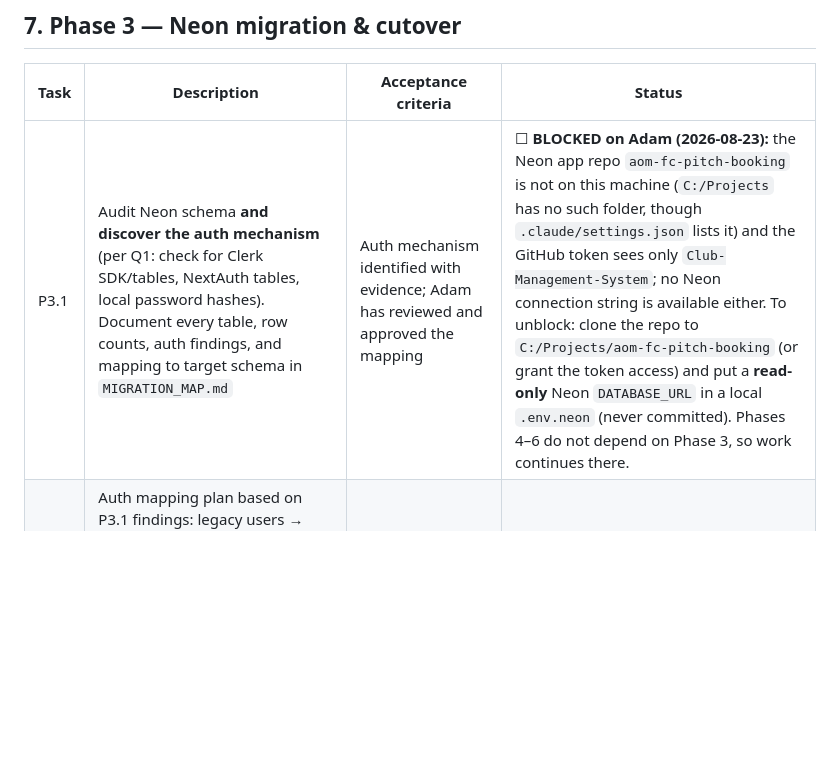
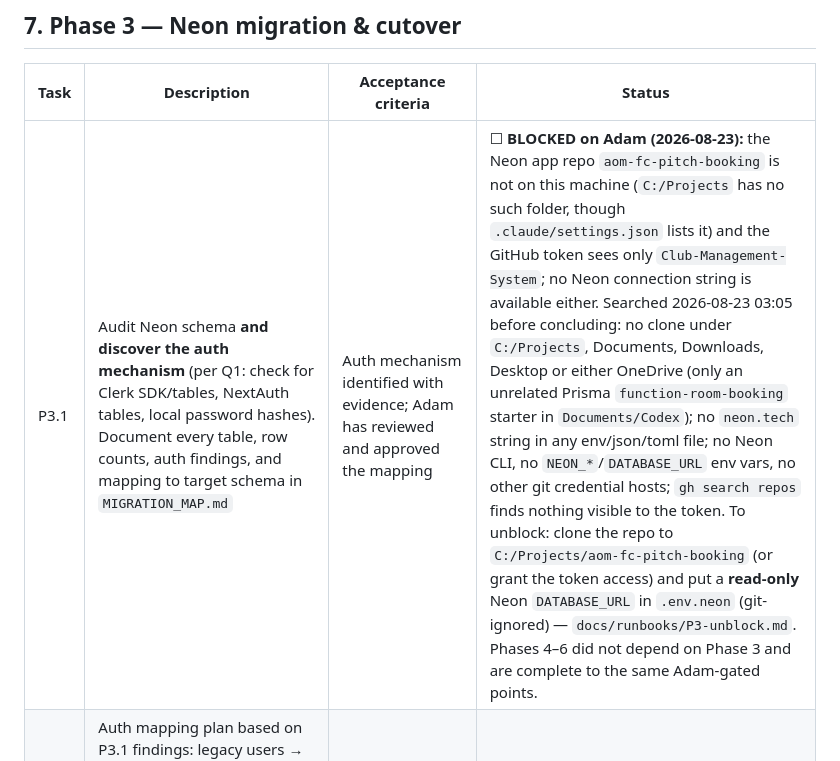
Before and after one commit to TheHeathens1878/Club-Management-System, a Markdown page: PLAN.md, the part around the change. GitHub-like rendering; blank space fills up the shorter version.

```diff
--- a/PLAN.md
+++ b/PLAN.md
@@ -96,7 +96,7 @@ New tables land alongside existing ones; nothing is dropped.
 
 | Task | Description | Acceptance criteria | Status |
 |---|---|---|---|
-| P3.1 | Audit Neon schema **and discover the auth mechanism** (per Q1: check for Clerk SDK/tables, NextAuth tables, local password hashes). Document every table, row counts, auth findings, and mapping to target schema in `MIGRATION_MAP.md` | Auth mechanism identified with evidence; Adam has reviewed and approved the mapping | ☐ **BLOCKED on Adam (2026-08-23):** the Neon app repo `aom-fc-pitch-booking` is not on this machine (`C:/Projects` has no such folder, though `.claude/settings.json` lists it) and the GitHub token sees only `Club-Management-System`; no Neon connection string is available either. To unblock: clone the repo to `C:/Projects/aom-fc-pitch-booking` (or grant the token access) and put a **read-only** Neon `DATABASE_URL` in a local `.env.neon` (never committed). Phases 4–6 do not depend on Phase 3, so work continues there. |
+| P3.1 | Audit Neon schema **and discover the auth mechanism** (per Q1: check for Clerk SDK/tables, NextAuth tables, local password hashes). Document every table, row counts, auth findings, and mapping to target schema in `MIGRATION_MAP.md` | Auth mechanism identified with evidence; Adam has reviewed and approved the mapping | ☐ **BLOCKED on Adam (2026-08-23):** the Neon app repo `aom-fc-pitch-booking` is not on this machine (`C:/Projects` has no such folder, though `.claude/settings.json` lists it) and the GitHub token sees only `Club-Management-System`; no Neon connection string is available either. Searched 2026-08-23 03:05 before concluding: no clone under `C:/Projects`, Documents, Downloads, Desktop or either OneDrive (only an unrelated Prisma `function-room-booking` starter in `Documents/Codex`); no `neon.tech` string in any env/json/toml file; no Neon CLI, no `NEON_*`/`DATABASE_URL` env vars, no other git credential hosts; `gh search repos` finds nothing visible to the token. To unblock: clone the repo to `C:/Projects/aom-fc-pitch-booking` (or grant the token access) and put a **read-only** Neon `DATABASE_URL` in `.env.neon` (git-ignored) — `docs/runbooks/P3-unblock.md`. Phases 4–6 did not depend on Phase 3 and are complete to the same Adam-gated points. |
 | P3.2 | Auth mapping plan based on P3.1 findings: legacy users → `auth.users` + `people`. If Clerk: export users, create Supabase users, send password-reset comms. If custom hashes: attempt hash import via Supabase Auth admin API, else password reset | Dry-run creates users on a branch DB; comms email drafted for Adam | ☐ |
 | P3.3 | Import: `pg_dump` Neon → restore into `neon_legacy` schema; write transformation SQL (legacy users/bookings/payments → unified tables) | Full rehearsal passes on a Supabase branch; reconciliation script (row counts, sums of payment amounts) passes | ☐ |
 | P3.4 | Cutover **as soon as P3.3 passes** (per Q5): schedule a quiet-evening write-freeze, freeze Neon writes, run migration, repoint pitch app + Stripe webhooks, smoke test. Go/no-go checklist and abort procedure written before the window | Checklist executed; pitch bookings working against Supabase; Neon set read-only | ☐ |
```
Also changed, not shown: DECISIONS.md (+1 -0 lines).
